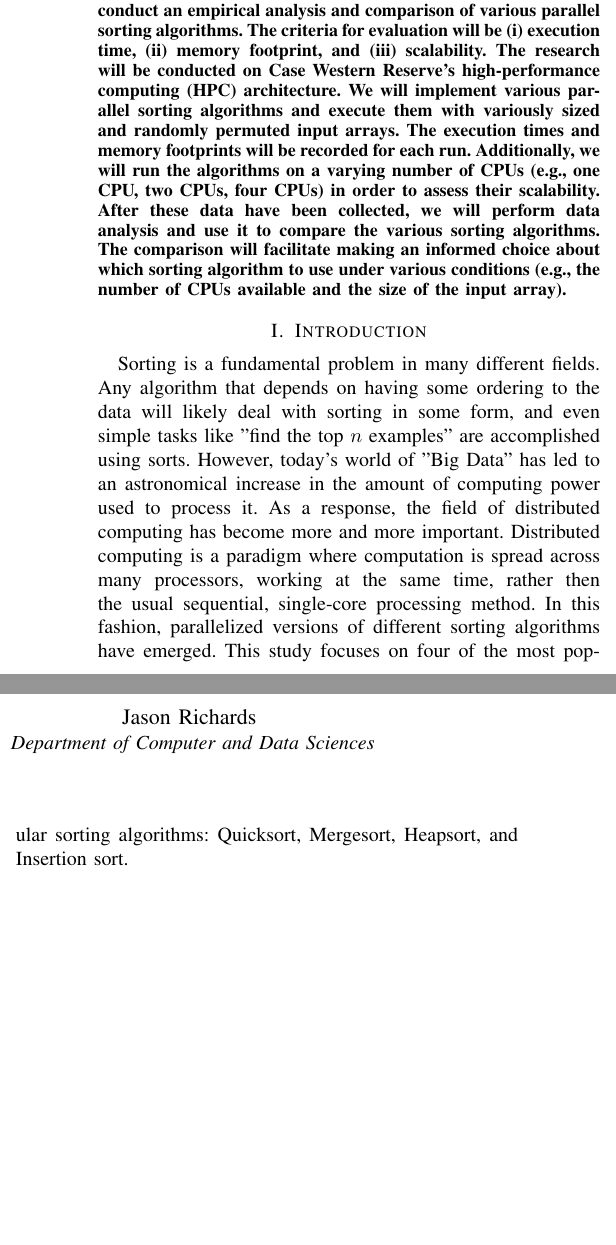
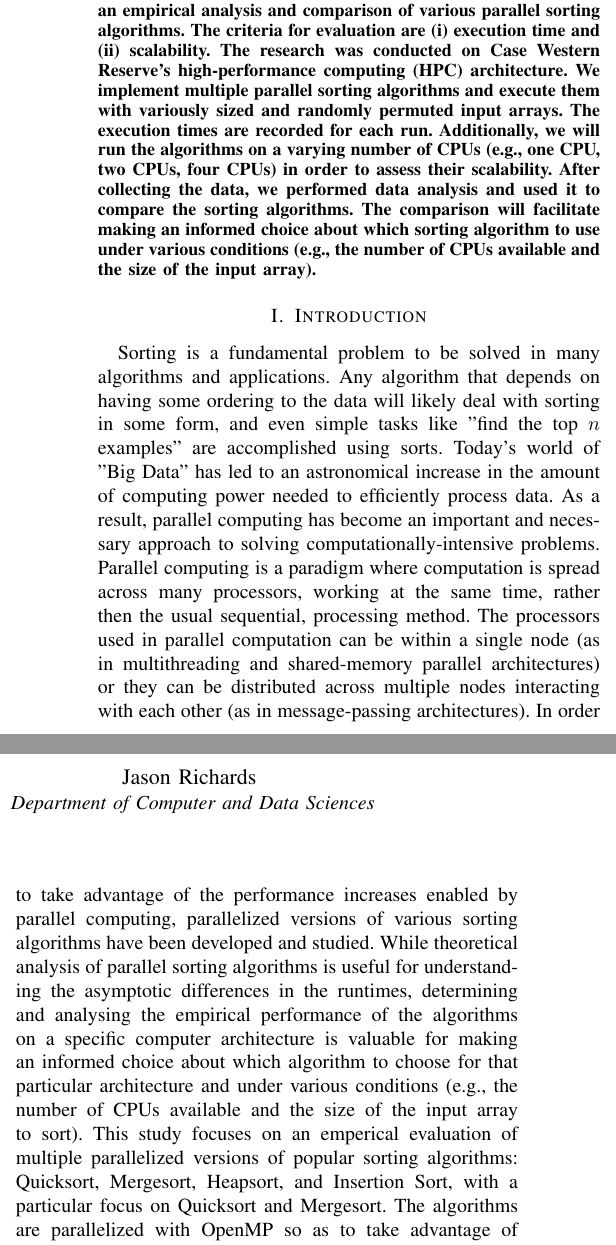
Before and after one commit to causeyc/csds438_sorting, a LaTeX paper (paper/Paper.tex): two parts of the columns of page 1 of 2 before the commit and two parts of the columns of page 1 of 3 after it, joined at a grey line, cut so that both start at the same text, the shorter picture padded with empty space. Compiled offline with pdfLaTeX.

Commit message:
Updated paper

```diff
--- a/paper/Paper.tex
+++ b/paper/Paper.tex
@@ -58,26 +56,27 @@
 Sorting is commonly viewed as the most fundamental problem in the study of algorithms. Some cited reasons for this are that a great many software applications use sorting for various reasons, and a great many algorithms use sorting as a subroutine \cite{cormen_introduction_2009}.
 Given its ubiquity, therefore, it is valuable to be able to solve the sorting problem efficiently.
 For this reason, many efficient sorting algorithms have been developed (e.g., mergesort, quicksort, heapsort).
-Given the asymptotic lower bound of $\Omega(nlog(n)$ for comparison-based sorting algorithms such as these, a natural route to take to achieve greater performance is parallel computing.
+Given the asymptotic lower bound of $\Omega(nlog(n))$ for comparison-based sorting algorithms such as these, a natural route to take to achieve greater performance is parallel computing.
 In the interest of wanting to select the optimal sorting algorithm to run on a parallel computer, it is valuable to empirically compare the performance of various parallelized sorting algorithms.
 This is the aim of our research.
-We will conduct an empirical analysis and comparison of various parallel sorting algorithms.
-The criteria for evaluation will be (i) execution time, (ii) memory footprint, and (iii) scalability.
-The research will be conducted on Case Western Reserve’s high-performance computing (HPC) architecture.
-We will implement various parallel sorting algorithms and execute them with variously sized and randomly permuted input arrays. The execution times and memory footprints will be recorded for each run.
+We conduct an empirical analysis and comparison of various parallel sorting algorithms.
+The criteria for evaluation are (i) execution time and (ii) scalability.
+The research was conducted on Case Western Reserve’s high-performance computing (HPC) architecture.
+We implement multiple parallel sorting algorithms and execute them with variously sized and randomly permuted input arrays. The execution times are recorded for each run.
 Additionally, we will run the algorithms on a varying number of CPUs (e.g., one CPU, two CPUs, four CPUs) in order to assess their scalability.
-After these data have been collected, we will perform data analysis and use it to compare the various sorting algorithms.
+After collecting the data, we performed data analysis and used it to compare the sorting algorithms.
 The comparison will facilitate making an informed choice about which sorting algorithm to use under various conditions (e.g., the number of CPUs available and the size of the input array).
 \end{abstract}
 
 \section{Introduction}
-Sorting is a fundamental problem in many different fields.
+Sorting is a fundamental problem to be solved in many algorithms and applications.
 Any algorithm that depends on having some ordering to the data will likely deal with sorting in some form, and even simple tasks like "find the top $n$ examples" are accomplished using sorts.
-However, today's world of "Big Data" has led to an astronomical increase in the amount of computing power used to process it.
-As a response, the field of distributed computing has become more and more important.
-Distributed computing is a paradigm where computation is spread across many processors, working at the same time, rather then the usual sequential, single-core processing method.
-In this fashion, parallelized versions of different sorting algorithms have emerged.
-This study focuses on four of the most popular sorting algorithms: Quicksort, Mergesort, Heapsort, and Insertion sort.
+Today's world of "Big Data" has led to an astronomical increase in the amount of computing power needed to efficiently process data.
+As a result, parallel computing has become an important and necessary approach to solving computationally-intensive problems.
+Parallel computing is a paradigm where computation is spread across many processors, working at the same time, rather then the usual sequential, processing method.
+The processors used in parallel computation can be within a single node (as in multithreading and shared-memory parallel architectures) or they can be distributed across multiple nodes interacting with each other (as in message-passing architectures).
+In order to take advantage of the performance increases enabled by parallel computing, parallelized versions of various sorting algorithms have been developed and studied. While theoretical analysis of parallel sorting algorithms is useful for understanding the asymptotic differences in the runtimes, determining and analysing the empirical performance of the algorithms on a specific computer architecture is valuable for making an informed choice about which algorithm to choose for that particular architecture and under various conditions (e.g., the number of CPUs available and the size of the input array to sort).
+This study focuses on an emperical evaluation of multiple parallelized versions of popular sorting algorithms: Quicksort, Mergesort, Heapsort, and Insertion Sort, with a particular focus on Quicksort and Mergesort. The algorithms are parallelized with OpenMP so as to take advantage of multithreaded, shared-memory parallelism on Case Western Reserve's HPC Markov cluster.
 
 \section{Background \& Theory}
 As mentioned before, all comparison based sorts have an asymptotic lower bound of $\Omega(nlog(n)$.
```
Also changed, not shown: paper/Paper.pdf, paper/Paper.tex (4 more changed lines), 1 other file.
